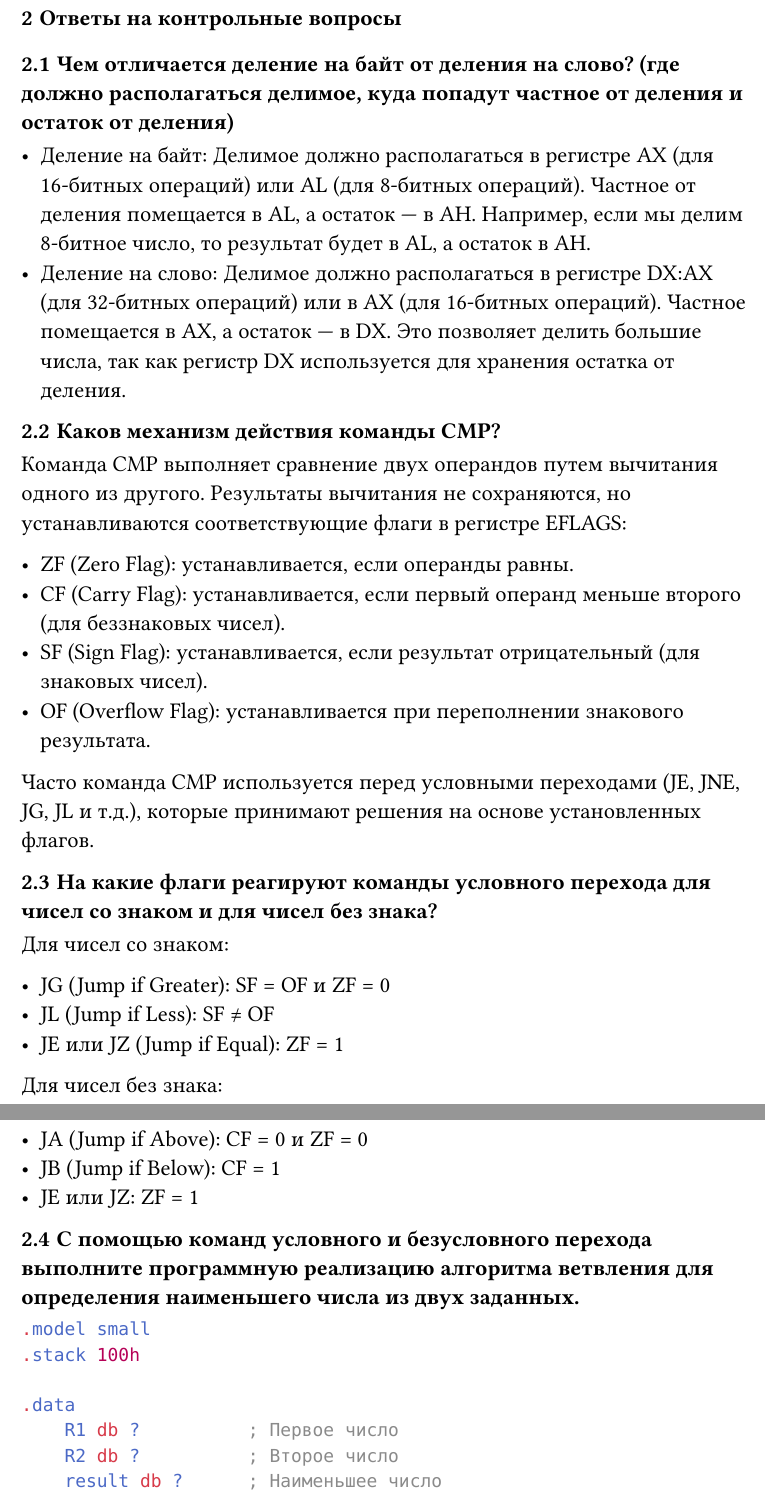
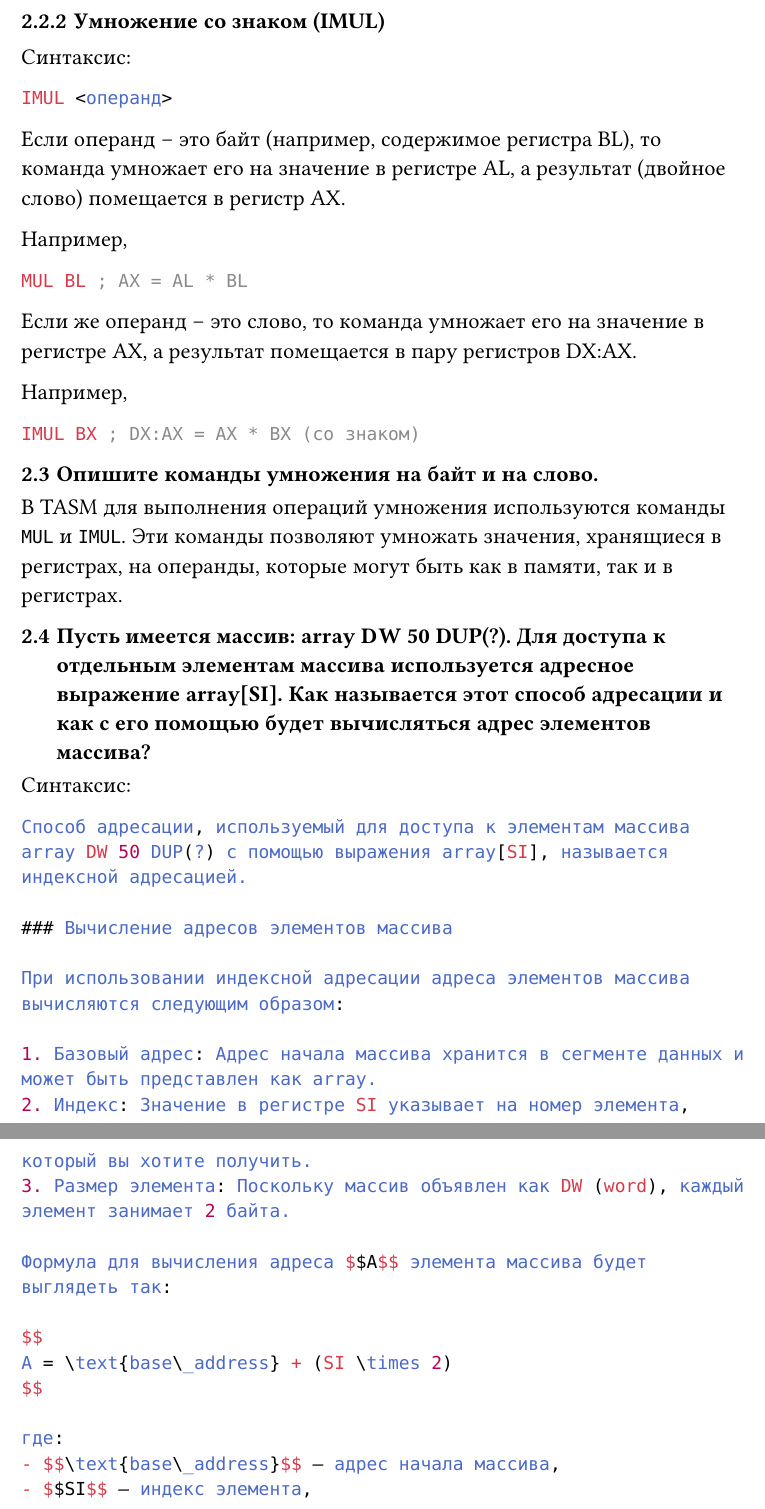
Before and after one commit to tolstovrob-archive-repos/ssu-asm, a Typst document (lab4/main.typ): two parts of pages 9 and 10 of 11 before the commit and two parts of pages 8 and 9 of 9 after it, joined at a grey line, cut at the place of the change. The pictures show the PDF file lab4/main.pdf that the author committed with the source.

Commit message:
lab4: add some answers

````diff
--- a/lab4/main.typ
+++ b/lab4/main.typ
@@ -223,49 +171,0 @@ end start
-= Ответы на контрольные вопросы
-== Чем отличается деление на байт от деления на слово? (где должно располагаться делимое, куда попадут частное от деления и остаток от деления)
-- Деление на байт:
-    Делимое должно располагаться в регистре AX (для 16-битных операций) или AL (для 8-битных операций).
-    Частное от деления помещается в AL, а остаток — в AH.
-    Например, если мы делим 8-битное число, то результат будет в AL, а остаток в AH.
-- Деление на слово:
-    Делимое должно располагаться в регистре DX:AX (для 32-битных операций) или в AX (для 16-битных операций).
-    Частное помещается в AX, а остаток — в DX.
-    Это позволяет делить большие числа, так как регистр DX используется для хранения остатка от деления.
-
-== Каков механизм действия команды CMP?
-Команда CMP выполняет сравнение двух операндов путем вычитания одного из другого. Результаты вычитания не сохраняются, но устанавливаются соответствующие флаги в регистре EFLAGS:
-
-- ZF (Zero Flag): устанавливается, если операнды равны.
-- CF (Carry Flag): устанавливается, если первый операнд меньше второго (для беззнаковых чисел).
-- SF (Sign Flag): устанавливается, если результат отрицательный (для знаковых чисел).
-- OF (Overflow Flag): устанавливается при переполнении знакового результата.
-
-Часто команда CMP используется перед условными переходами (JE, JNE, JG, JL и т.д.), которые принимают решения на основе установленных флагов.
-
-== На какие флаги реагируют команды условного перехода для чисел со знаком и для чисел без знака?
-
-Для чисел со знаком:
-
-- JG (Jump if Greater): SF = OF и ZF = 0
-- JL (Jump if Less): SF ≠ OF
-- JE или JZ (Jump if Equal): ZF = 1
-
-Для чисел без знака:
-
-- JA (Jump if Above): CF = 0 и ZF = 0
-- JB (Jump if Below): CF = 1
-- JE или JZ: ZF = 1
-
-== С помощью команд условного и безусловного перехода выполните программную реализацию алгоритма ветвления для определения наименьшего числа из двух заданных.
-
-```nasm
-.model small
-.stack 100h
-
-.data
-    R1 db ?          ; Первое число
-    R2 db ?          ; Второе число
-    result db ?      ; Наименьшее число
-
-.code
-main proc
-    mov ax, @data
@@ -295,0 +173 @@ end main
+```asm
@@ -296,2 +175,4 @@ end main
 ```
 
+== Опишите команды умножения на байт и на слово.
+В TASM для выполнения операций умножения используются команды `MUL` и `IMUL`. Эти команды позволяют умножать значения, хранящиеся в регистрах, на операнды, которые могут быть как в памяти, так и в регистрах.
@@ -306,2 +181,6 @@ loop_start:
+Синтаксис:
+```asm
+MUL <операнд>
 ```
 
+Если операнд -- это байт (например, содержимое регистра BL), то команда умножает его на значение в регистре AL, а результат (двойное слово) помещается в регистр AX.
@@ -316 +187,6 @@ shl ax, 2        ; Умножаем на 4 (6 * 4 = 24)
 
+Например,
+```asm
+MOV AL, 150
+MOV BL, 250
+MUL BL ; AX = AL * BL
@@ -329,3 +193,58 @@ is_even:
 ```
 
-Если после сдвига младший бит равен нулю (нет переноса), то число четное.
+Если же операнд -- это слово (например, содержимое регистра BX), то команда умножает его на значение в регистре AX, а результат помещается в пару регистров DX:AX.
+
+Например,
+```asm
+MOV AX, 10000
+MOV BX, 5000
+MUL BX ; DX:AX = AX * BX
+```
+
+=== Умножение со знаком (IMUL)
+Синтаксис:
+```asm
+IMUL <операнд>
+```
+
+Если операнд -- это байт (например, содержимое регистра BL), то команда умножает его на значение в регистре AL, а результат (двойное слово) помещается в регистр AX.
+
+Например,
+```asm
+MUL BL ; AX = AL * BL
+```
+
+Если же операнд -- это слово, то команда умножает его на значение в регистре AX, а результат помещается в пару регистров DX:AX.
+
+Например,
+```asm
+IMUL BX ; DX:AX = AX * BX (со знаком)
+```
+
+== Опишите команды умножения на байт и на слово.
+В TASM для выполнения операций умножения используются команды `MUL` и `IMUL`. Эти команды позволяют умножать значения, хранящиеся в регистрах, на операнды, которые могут быть как в памяти, так и в регистрах.
+
+== Пусть имеется массив: array DW 50 DUP(?). Для доступа к отдельным элементам массива используется адресное выражение array[SI]. Как называется этот способ адресации и как с его помощью будет вычисляться адрес элементов массива?
+
+Способ адресации, используемый для доступа к элементам массива array DW 50 DUP(?) с помощью выражения array[SI], называется индексной адресацией.
+
+### Вычисление адресов элементов массива
+
+При использовании индексной адресации адреса элементов массива вычисляются следующим образом:
+
+1. Базовый адрес: Адрес начала массива хранится в сегменте данных и может быть представлен как array.
+2. Индекс: Значение в регистре SI указывает на номер элемента, который вы хотите получить.
+3. Размер элемента: Поскольку массив объявлен как DW (word), каждый элемент занимает 2 байта.
+
+Формула для вычисления адреса $$A$$ элемента массива будет выглядеть так:
+
+$$
+A = \text{base\_address} + (SI \times 2)
+$$
+
+где:
+- $$\text{base\_address}$$ — адрес начала массива,
+- $$SI$$ — индекс элемента,
+- $$2$$ — размер одного элемента в байтах (для слова).
+
+Таким образом, используя индексную адресацию, можно легко получать доступ к любому элементу массива, умножая индекс на размер элемента и добавляя его к базовому адресу.
````
Also changed, not shown: lab4/main.pdf, lab4/main.typ (113 more changed lines).
